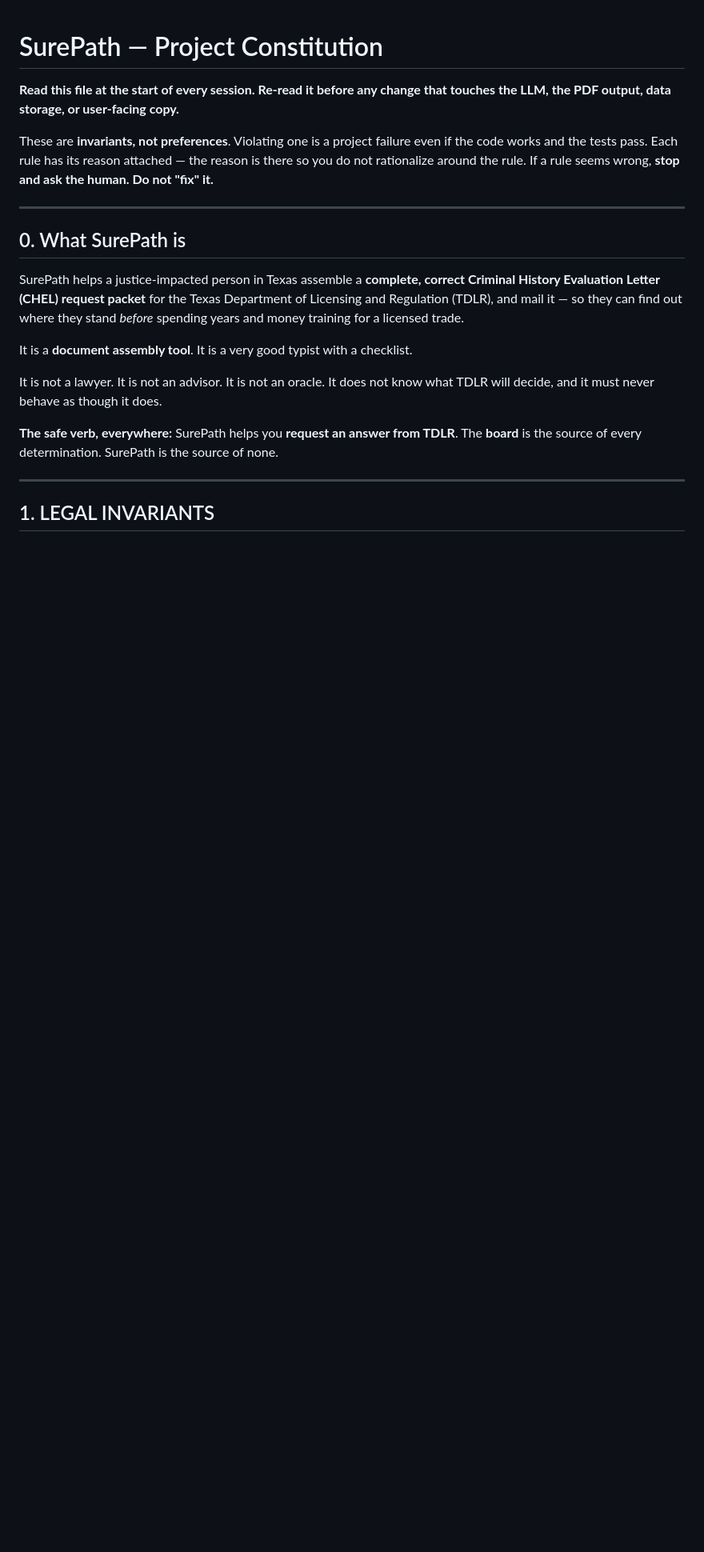
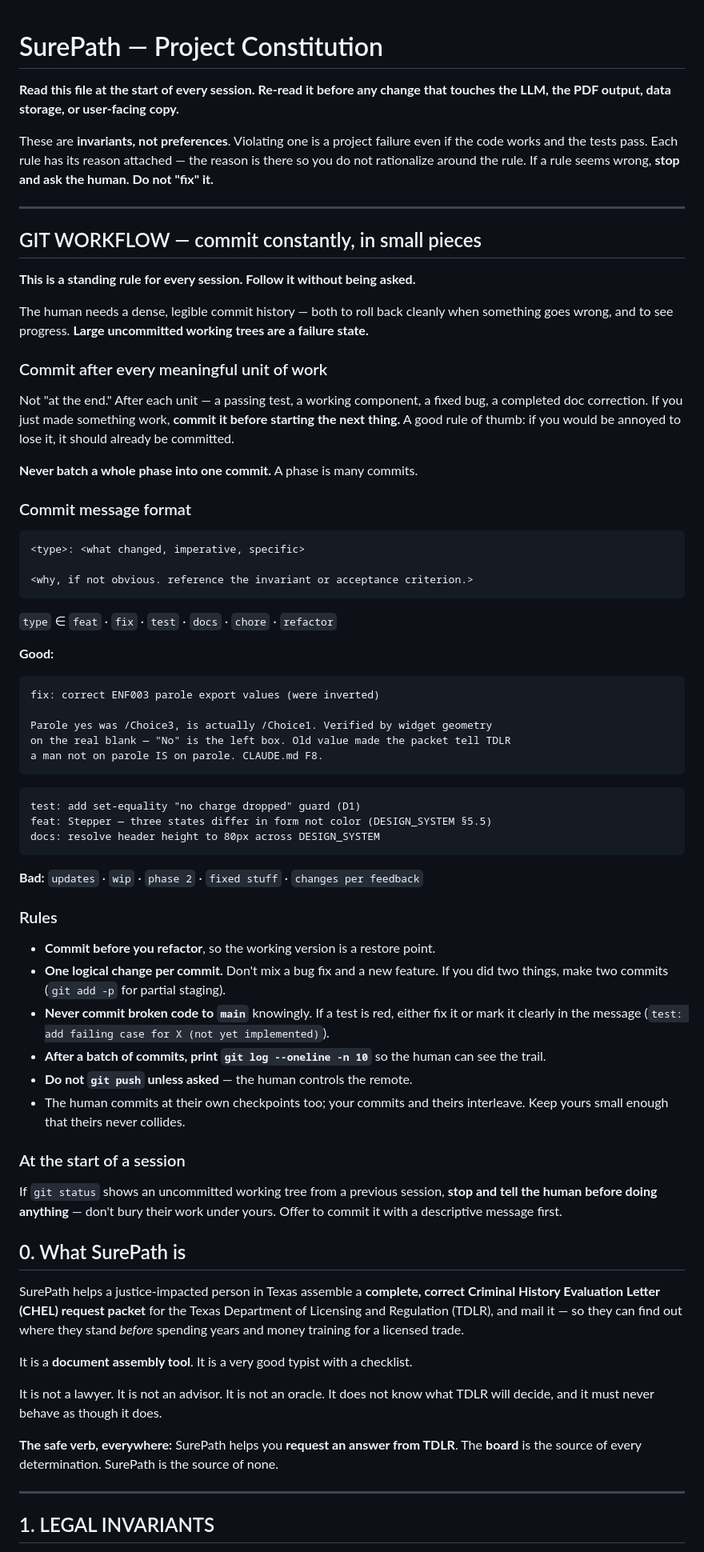
Before and after one commit to InvoluntaryRecombinator/surepath, a Markdown page: CLAUDE.md, the part around one of its changes. Shown at 80% size. Drawn GitHub-style; blank space fills up the shorter version.

````diff
--- a/CLAUDE.md
+++ b/CLAUDE.md
@@ -9,6 +9,66 @@ reason is there so you do not rationalize around the rule. If a rule seems wrong
 **stop and ask the human. Do not "fix" it.**
 
 ---
+
+## GIT WORKFLOW — commit constantly, in small pieces
+
+**This is a standing rule for every session. Follow it without being asked.**
+
+The human needs a dense, legible commit history — both to roll back cleanly when something
+goes wrong, and to see progress. **Large uncommitted working trees are a failure state.**
+
+### Commit after every meaningful unit of work
+
+Not "at the end." After each unit — a passing test, a working component, a fixed bug, a
+completed doc correction. If you just made something work, **commit it before starting the
+next thing.** A good rule of thumb: if you would be annoyed to lose it, it should already be
+committed.
+
+**Never batch a whole phase into one commit.** A phase is many commits.
+
+### Commit message format
+
+```
+<type>: <what changed, imperative, specific>
+
+<why, if not obvious. reference the invariant or acceptance criterion.>
+```
+
+`type` ∈ `feat` · `fix` · `test` · `docs` · `chore` · `refactor`
+
+**Good:**
+```
+fix: correct ENF003 parole export values (were inverted)
+
+Parole yes was /Choice3, is actually /Choice1. Verified by widget geometry
+on the real blank — "No" is the left box. Old value made the packet tell TDLR
+a man not on parole IS on parole. CLAUDE.md F8.
+```
+```
+test: add set-equality "no charge dropped" guard (D1)
+feat: Stepper — three states differ in form not color (DESIGN_SYSTEM §5.5)
+docs: resolve header height to 80px across DESIGN_SYSTEM
+```
+
+**Bad:** `updates` · `wip` · `phase 2` · `fixed stuff` · `changes per feedback`
+
+### Rules
+
+- **Commit before you refactor**, so the working version is a restore point.
+- **One logical change per commit.** Don't mix a bug fix and a new feature. If you did two
+  things, make two commits (`git add -p` for partial staging).
+- **Never commit broken code to `main`** knowingly. If a test is red, either fix it or mark it
+  clearly in the message (`test: add failing case for X (not yet implemented)`).
+- **After a batch of commits, print `git log --oneline -n 10`** so the human can see the trail.
+- **Do not `git push` unless asked** — the human controls the remote.
+- The human commits at their own checkpoints too; your commits and theirs interleave. Keep
+  yours small enough that theirs never collides.
+
+### At the start of a session
+
+If `git status` shows an uncommitted working tree from a previous session, **stop and tell the
+human before doing anything** — don't bury their work under yours. Offer to commit it with a
+descriptive message first.
 
 ## 0. What SurePath is
 
````
Also changed, not shown: other parts of CLAUDE.md (+89 -61 lines).
